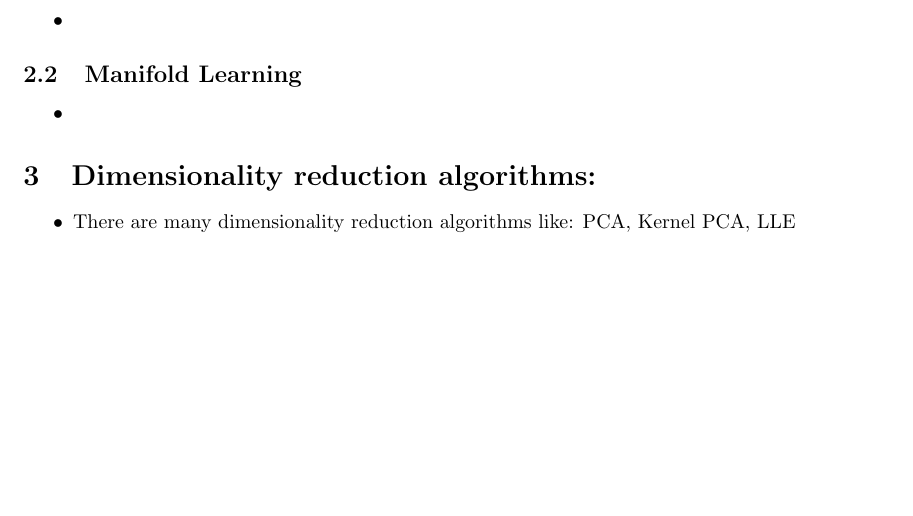
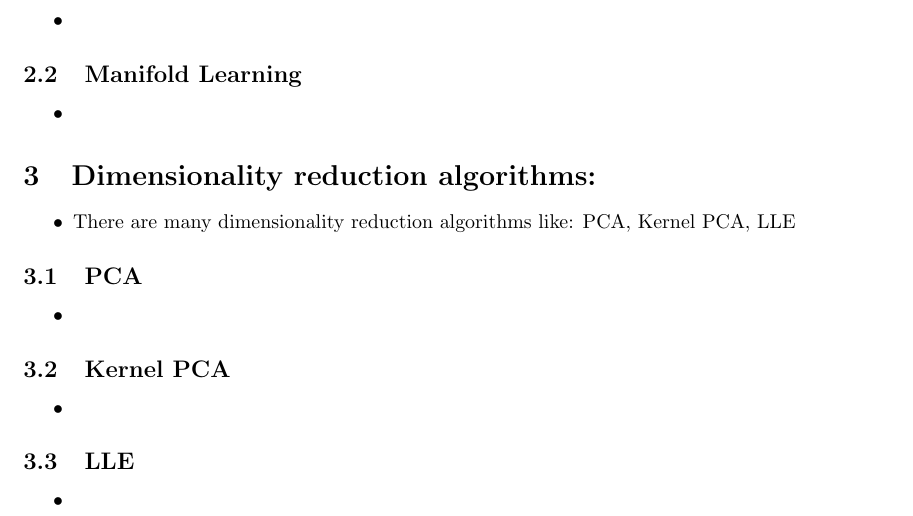
Before and after one commit to alykhaled/Hands-On-Machine-Learning-Notes, a LaTeX document (Chapter8/ch8.tex): part of the page before the commit and part of page 1 of 2 after it, cut so that both start at the same text, the shorter picture padded with empty space. Compiled offline with pdfLaTeX.

Commit message:
Update Chapter 8

```diff
--- a/Chapter8/ch8.tex
+++ b/Chapter8/ch8.tex
@@ -31,7 +31,18 @@
 	\begin{itemize}
 		\item There are many dimensionality reduction algorithms like: PCA, Kernel PCA, LLE
 	\end{itemize}
-
+	\subsection{PCA}
+	\begin{itemize}
+		\item
+	\end{itemize}
+	\subsection{Kernel PCA}
+	\begin{itemize}
+		\item
+	\end{itemize}
+	\subsection{LLE}
+	\begin{itemize}
+		\item
+	\end{itemize}
     \section*{Papers to read later}
     \begin{itemize}
     	\item Karl Pearson, "On Lines and Planes of Closet Fit to System of Points in Space"
```
Also changed, not shown: Chapter8/ch8.pdf.
